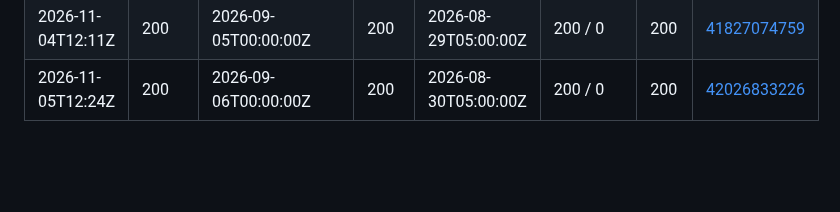
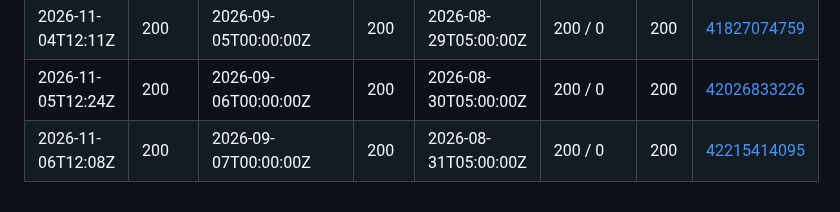
Before and after one commit to waltywalty/smart-money, a Markdown page: registry/retention/CI-CENSUS-LOG.md, the part around the change. Drawn GitHub-style; blank space fills up the shorter version.

Commit message:
CI census 2026-11-06: boundary probe from an Actions runner

```diff
--- a/registry/retention/CI-CENSUS-LOG.md
+++ b/registry/retention/CI-CENSUS-LOG.md
@@ -87,3 +87,4 @@ is only half of one - see SKILL.md rule 10.
 | 2026-11-03T11:57Z | 200 | 2026-09-04T00:00:00Z | 200 | 2026-08-28T05:00:00Z | 200 / 0 | 200 | [41631736644](https://github.com/waltywalty/smart-money/actions/runs/41631736644) |
 | 2026-11-04T12:11Z | 200 | 2026-09-05T00:00:00Z | 200 | 2026-08-29T05:00:00Z | 200 / 0 | 200 | [41827074759](https://github.com/waltywalty/smart-money/actions/runs/41827074759) |
 | 2026-11-05T12:24Z | 200 | 2026-09-06T00:00:00Z | 200 | 2026-08-30T05:00:00Z | 200 / 0 | 200 | [42026833226](https://github.com/waltywalty/smart-money/actions/runs/42026833226) |
+| 2026-11-06T12:08Z | 200 | 2026-09-07T00:00:00Z | 200 | 2026-08-31T05:00:00Z | 200 / 0 | 200 | [42215414095](https://github.com/waltywalty/smart-money/actions/runs/42215414095) |
```
